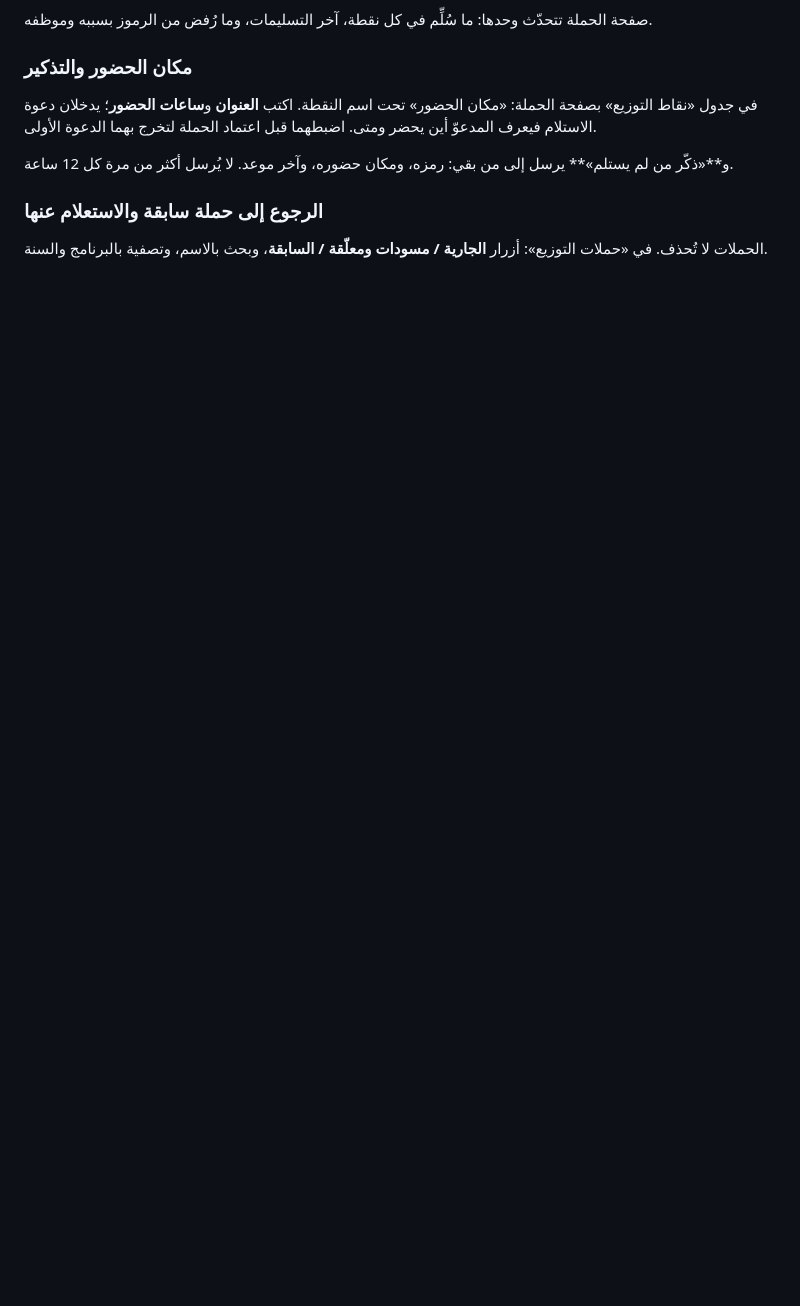
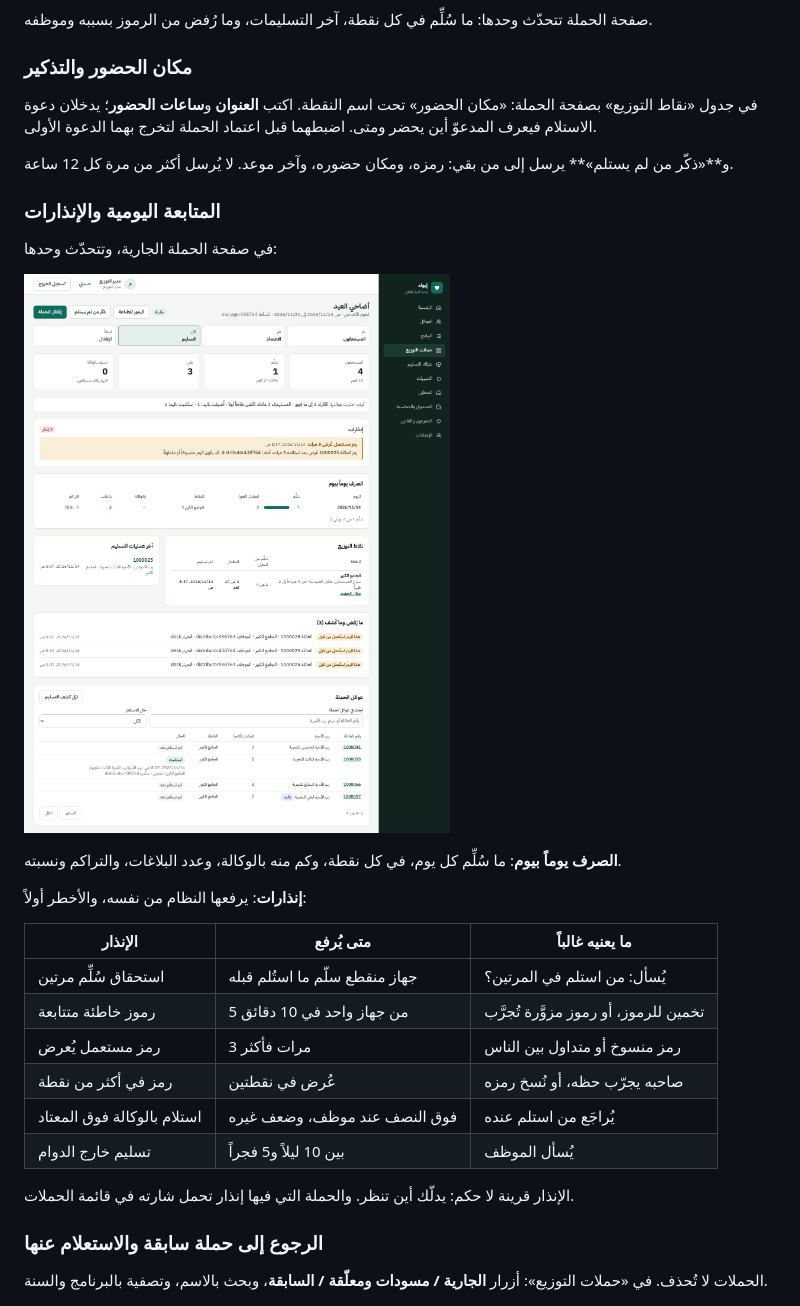
Before and after one commit to Abdulrahman-9/Eywaa, a Markdown page: docs/GUIDE.md, the part around the change. GitHub-like rendering; pictures changed too: docs/guide/campaign-alerts.png (added); blank space fills up the shorter version.

```diff
--- a/docs/GUIDE.md
+++ b/docs/GUIDE.md
@@ -242,6 +242,27 @@
 
 و**«ذكّر من لم يستلم»** يرسل إلى من بقي: رمزه، ومكان حضوره، وآخر موعد. لا يُرسل أكثر من مرة كل 12 ساعة.
 
+### المتابعة اليومية والإنذارات
+
+في صفحة الحملة الجارية، وتتحدّث وحدها:
+
+![إنذارات الحملة](guide/campaign-alerts.png)
+
+**الصرف يوماً بيوم**: ما سُلِّم كل يوم، في كل نقطة، وكم منه بالوكالة، وعدد البلاغات، والتراكم ونسبته.
+
+**إنذارات**: يرفعها النظام من نفسه، والأخطر أولاً:
+
+| الإنذار | متى يُرفع | ما يعنيه غالباً |
+|---|---|---|
+| استحقاق سُلِّم مرتين | جهاز منقطع سلّم ما استُلم قبله | يُسأل: من استلم في المرتين؟ |
+| رموز خاطئة متتابعة | 5 من جهاز واحد في 10 دقائق | تخمين للرموز، أو رموز مزوَّرة تُجرَّب |
+| رمز مستعمل يُعرض | 3 مرات فأكثر | رمز منسوخ أو متداول بين الناس |
+| رمز في أكثر من نقطة | عُرض في نقطتين | صاحبه يجرّب حظه، أو نُسخ رمزه |
+| استلام بالوكالة فوق المعتاد | فوق النصف عند موظف، وضعف غيره | يُراجَع من استلم عنده |
+| تسليم خارج الدوام | بين 10 ليلاً و5 فجراً | يُسأل الموظف |
+
+الإنذار قرينة لا حكم: يدلّك أين تنظر. والحملة التي فيها إنذار تحمل شارته في قائمة الحملات.
+
 ### الرجوع إلى حملة سابقة والاستعلام عنها
 
 الحملات لا تُحذف. في «حملات التوزيع»: أزرار **الجارية / مسودات ومعلّقة / السابقة**، وبحث بالاسم، وتصفية بالبرنامج والسنة.
```
Also changed, not shown: docs/PLAN.md (+1 -1 lines), 9 other files.
